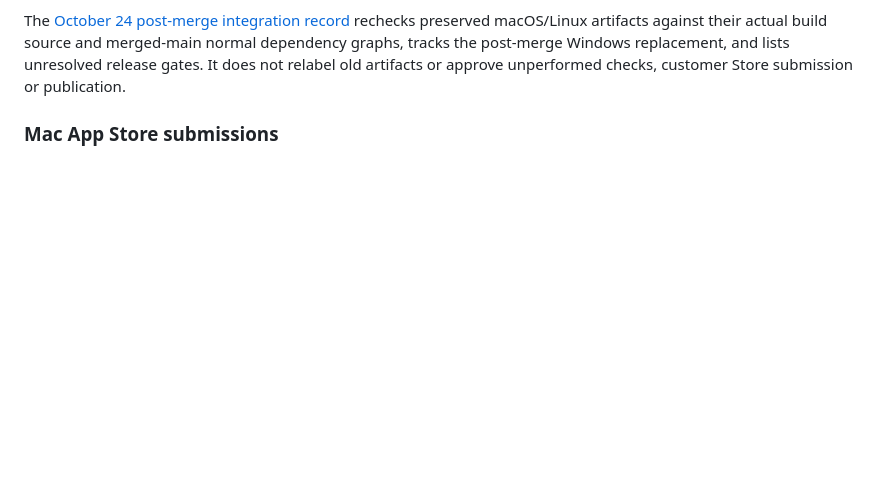
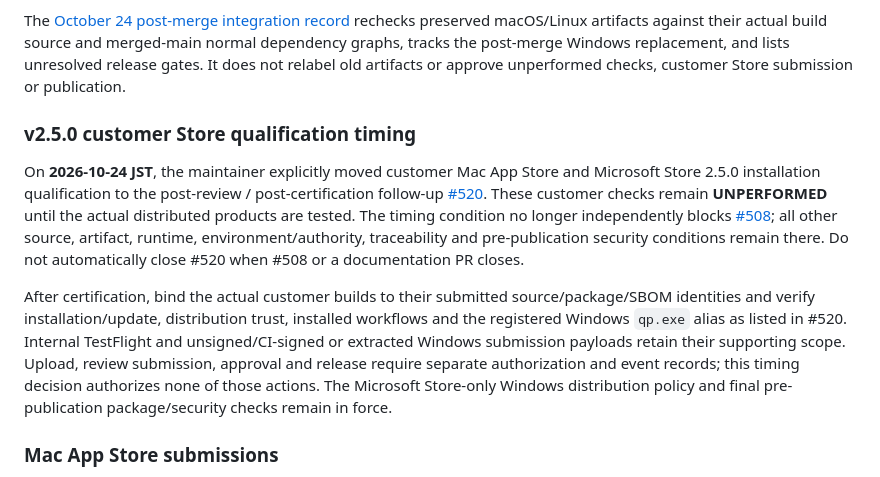
Before and after one commit to koichiro/quick-presenter, a Markdown page: docs/RELEASE.md, the part around the change. Rendered like a GitHub page; blank space fills up the shorter version.

Commit message:
docs: transfer customer Store acceptance to post-certification follow-up

```diff
--- a/docs/RELEASE.md
+++ b/docs/RELEASE.md
@@ -95,6 +95,28 @@ rechecks preserved macOS/Linux artifacts against their actual build source and
 merged-main normal dependency graphs, tracks the post-merge Windows replacement,
 and lists unresolved release gates. It does not relabel old artifacts or approve
 unperformed checks, customer Store submission or publication.
+
+### v2.5.0 customer Store qualification timing
+
+On **2026-10-24 JST**, the maintainer explicitly moved customer Mac App Store
+and Microsoft Store 2.5.0 installation qualification to the post-review /
+post-certification follow-up [#520](https://github.com/koichiro/quick-presenter/issues/520).
+These customer checks remain **UNPERFORMED** until the actual distributed
+products are tested. The timing condition no longer independently blocks
+[#508](https://github.com/koichiro/quick-presenter/issues/508); all other source,
+artifact, runtime, environment/authority, traceability and pre-publication
+security conditions remain there. Do not automatically close #520 when #508 or
+a documentation PR closes.
+
+After certification, bind the actual customer builds to their submitted
+source/package/SBOM identities and verify installation/update, distribution
+trust, installed workflows and the registered Windows `qp.exe` alias as listed
+in #520. Internal TestFlight and unsigned/CI-signed or extracted Windows
+submission payloads retain their supporting scope. Upload, review submission,
+approval and release require separate authorization and event records; this
+timing decision authorizes none of those actions. The Microsoft Store-only
+Windows distribution policy and final pre-publication package/security checks
+remain in force.
 
 ### Mac App Store submissions
 
```
Also changed, not shown: docs/validation/V250_RELEASE_INTEGRATION_20261024.md (+14 -1 lines).
